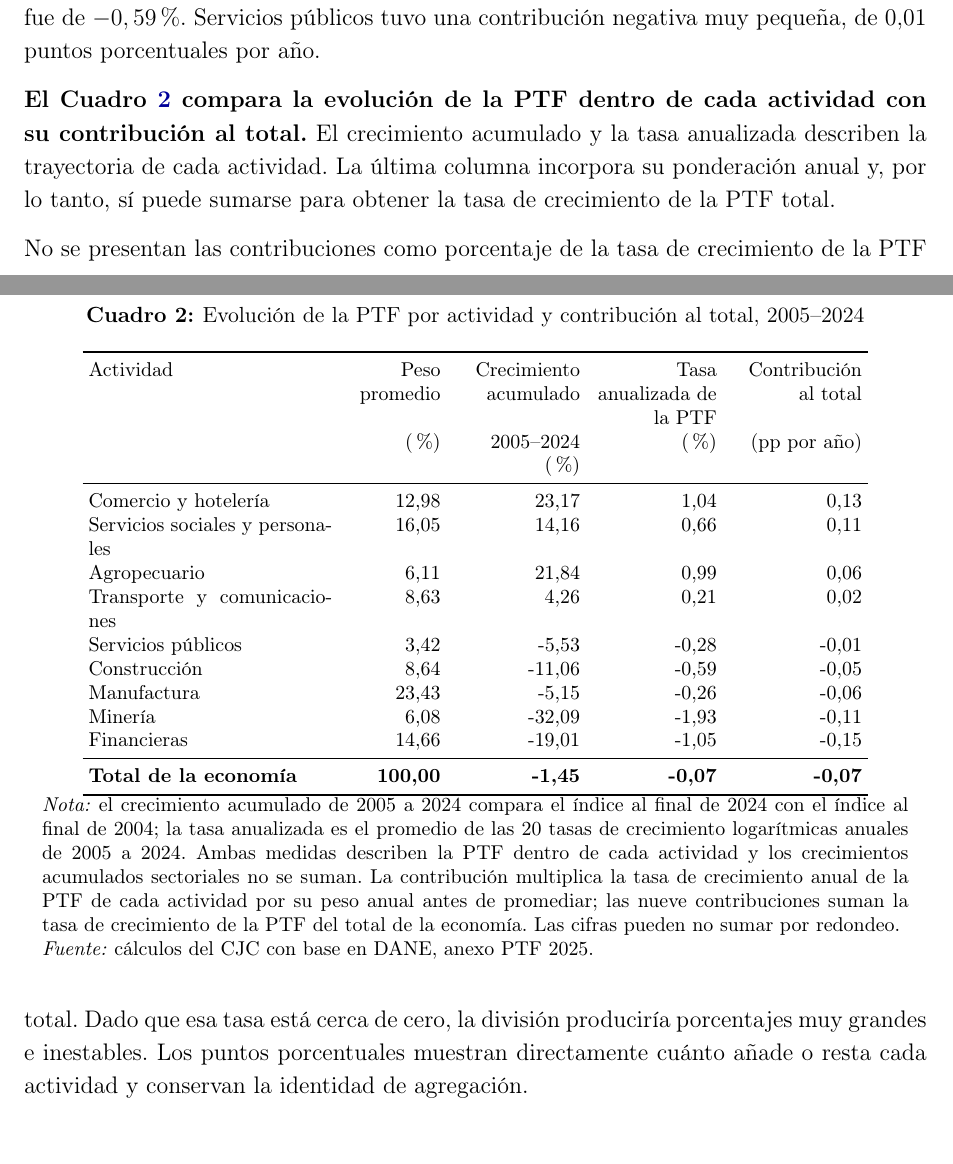
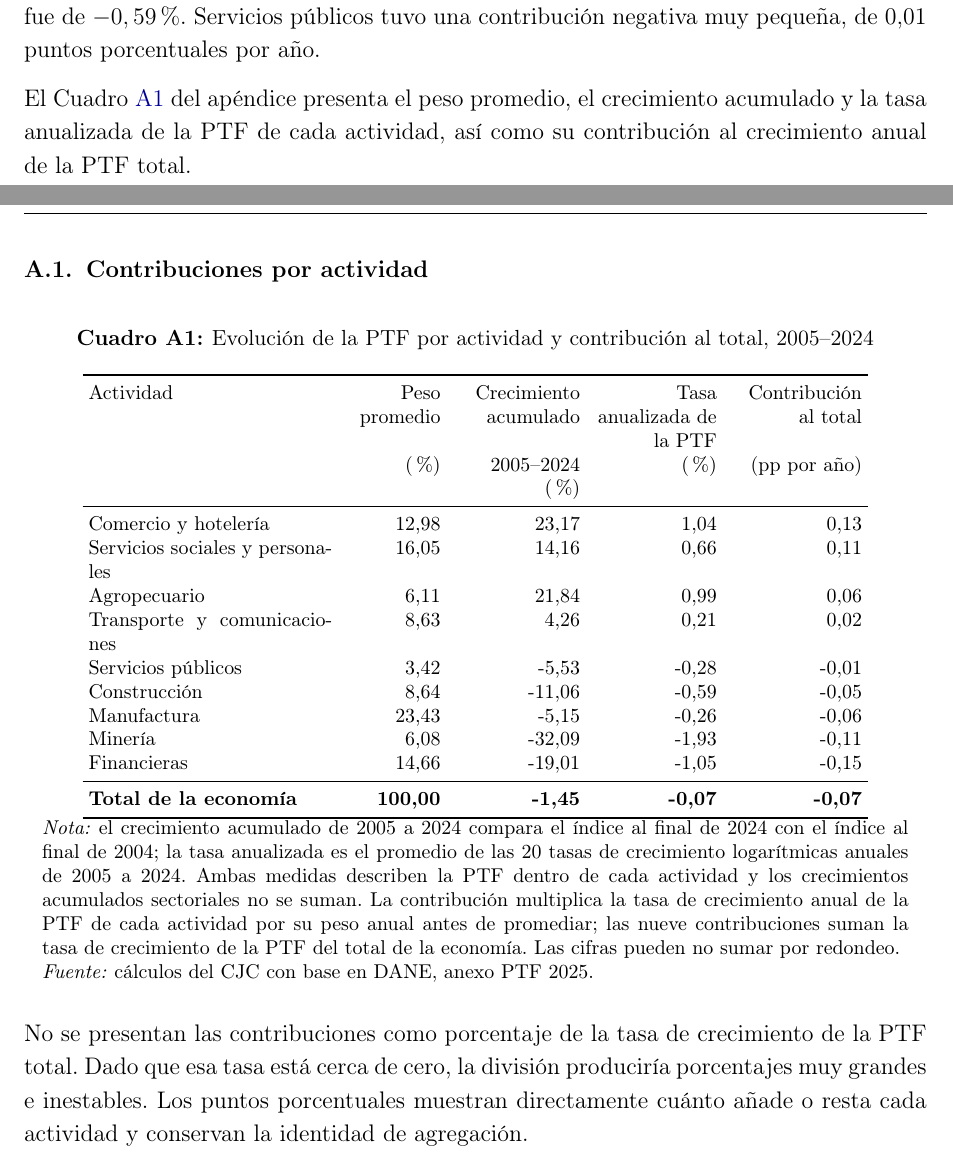
Before and after one commit to oliverpardo1979/informe_ptf, a LaTeX document (main.tex, which reads Paper/sections/CuerpoInformePTF.tex): two parts of pages 10 and 11 of 18 before the commit and two parts of pages 10 and 14 of 18 after it, joined at a grey line, cut so that both start at the same text. Compiled offline with pdfLaTeX.

Commit message:
Mueve el cuadro de contribuciones al apéndice

```diff
--- a/Paper/sections/CuerpoInformePTF.tex
+++ b/Paper/sections/CuerpoInformePTF.tex
@@ -96,11 +96,7 @@
 
 \textbf{Manufactura y construcción restaron 0,06 y 0,05 puntos porcentuales por año, respectivamente.} Manufactura tuvo la mayor ponderación promedio, 23,4\%, y la tasa anualizada de su PTF fue de $-0,26$\%. Construcción pesó 8,6\%, pero la tasa de su PTF fue de $-0,59$\%. Servicios públicos tuvo una contribución negativa muy pequeña, de 0,01 puntos porcentuales por año.
 
-\textbf{El Cuadro \ref{tab:contribucion_ptf_total} compara la evolución de la PTF dentro de cada actividad con su contribución al total.} El crecimiento acumulado y la tasa anualizada describen la trayectoria de cada actividad. La última columna incorpora su ponderación anual y, por lo tanto, sí puede sumarse para obtener la tasa de crecimiento de la PTF total.
-
-\input{Paper/sections/tabla_contribucion_ptf_total}
-
-No se presentan las contribuciones como porcentaje de la tasa de crecimiento de la PTF total. Dado que esa tasa está cerca de cero, la división produciría porcentajes muy grandes e inestables. Los puntos porcentuales muestran directamente cuánto añade o resta cada actividad y conservan la identidad de agregación.
+El Cuadro \ref{tab:contribucion_ptf_total} del apéndice presenta el peso promedio, el crecimiento acumulado y la tasa anualizada de la PTF de cada actividad, así como su contribución al crecimiento anual de la PTF total.
 
 \subsection{Las contribuciones negativas redujeron en 0,39 puntos el crecimiento anual de la producción}
 
@@ -157,6 +153,12 @@ El ejercicio es contable, no causal: mantiene constantes el trabajo, el capital,
 \section{Cuadros de apoyo}
 \thispagestyle{fancy}
 
+\subsection{Contribuciones por actividad}
+
+\input{Paper/sections/tabla_contribucion_ptf_total}
+
+No se presentan las contribuciones como porcentaje de la tasa de crecimiento de la PTF total. Dado que esa tasa está cerca de cero, la división produciría porcentajes muy grandes e inestables. Los puntos porcentuales muestran directamente cuánto añade o resta cada actividad y conservan la identidad de agregación.
+
 \subsection{Resultados por subperiodos}
 
 \input{Paper/sections/tabla_contribucion_ptf_subperiodos}
```
Also changed, not shown: Informes_finales/Informe_PTF_actividades_2005_2024.pdf.
